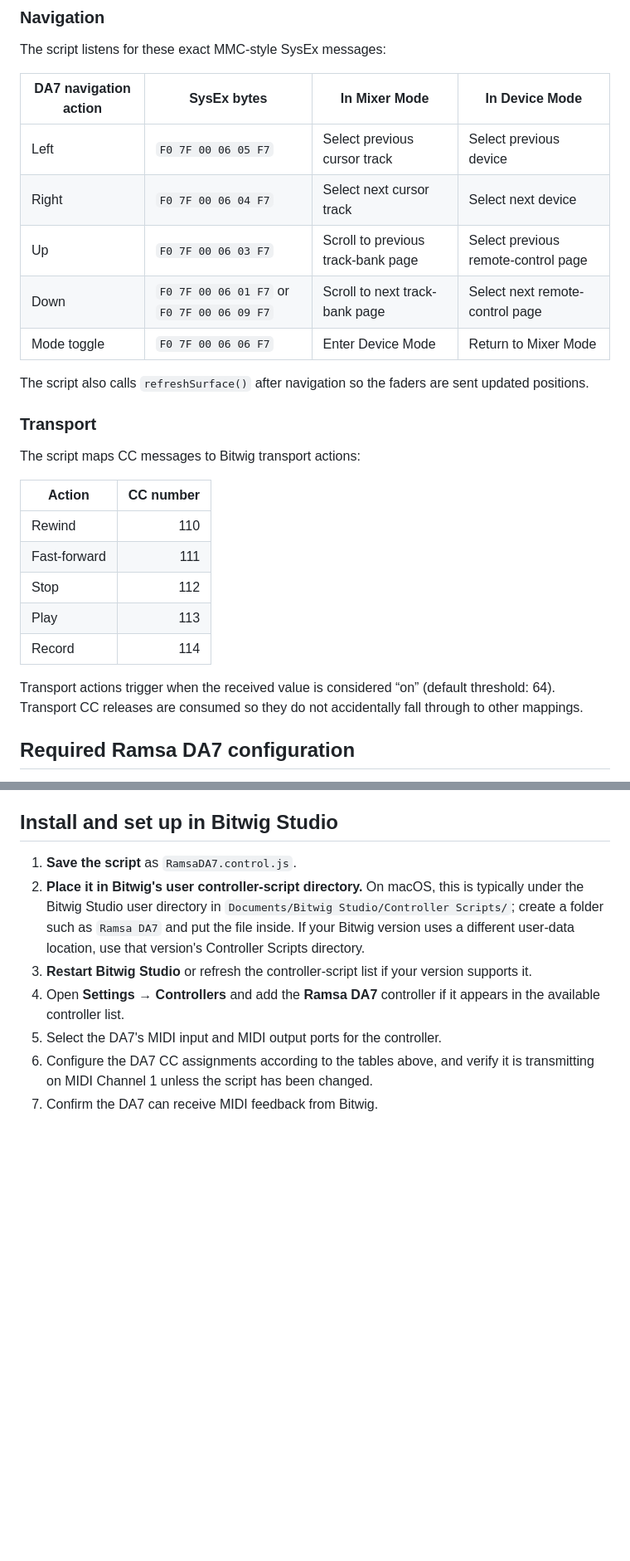
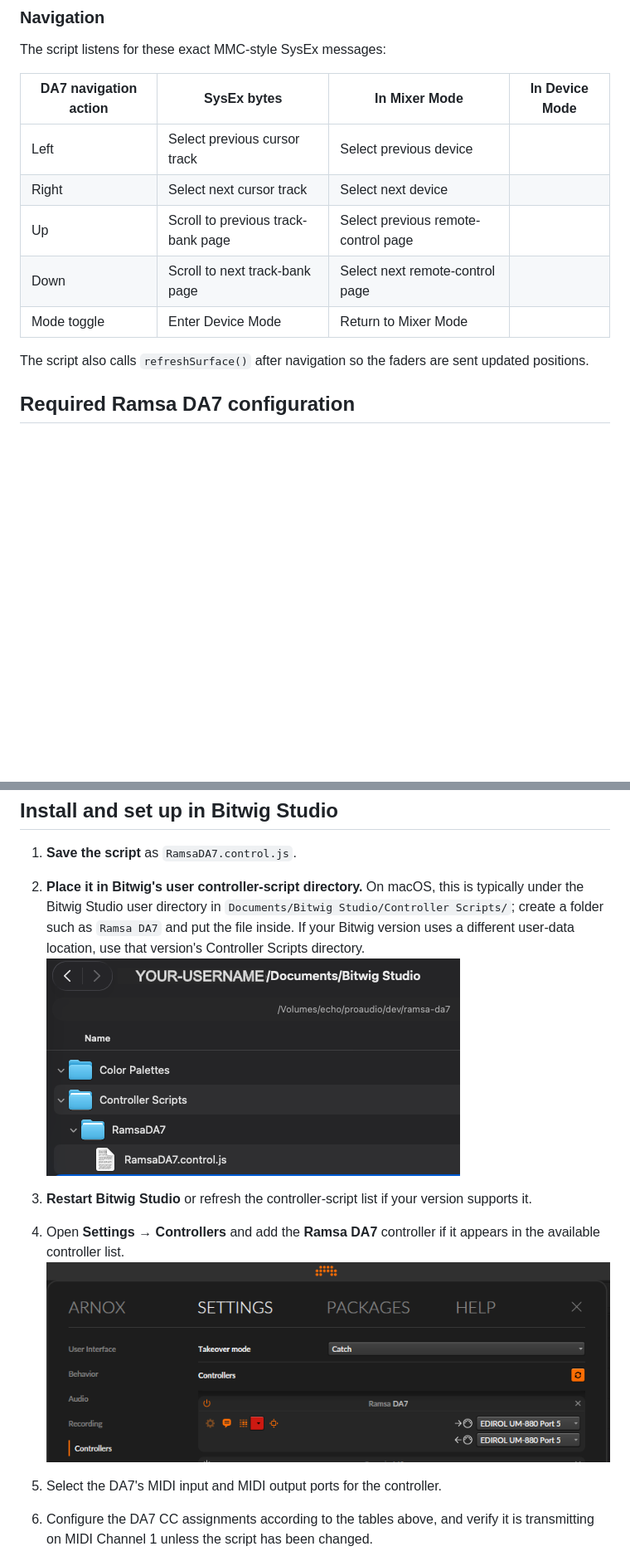
Before and after one commit to arnox747/Bitwig-Ramsa-DA7-Controller, a Markdown page: README.md, 2 parts joined by grey strips. Shown at 83% size. Rendered like a GitHub page; pictures changed too: images/bitiwg-script-location.png, images/bitwig-generic-controller.png (added); blank space fills up the shorter version.

Commit message:
Added images

```diff
--- a/README.md
+++ b/README.md
@@ -91,27 +93,13 @@ The script listens for these exact MMC-style SysEx messages:
 
 | DA7 navigation action | SysEx bytes | In Mixer Mode | In Device Mode |
 |---|---|---|---|
-| Left | `F0 7F 00 06 05 F7` | Select previous cursor track | Select previous device |
-| Right | `F0 7F 00 06 04 F7` | Select next cursor track | Select next device |
-| Up | `F0 7F 00 06 03 F7` | Scroll to previous track-bank page | Select previous remote-control page |
-| Down | `F0 7F 00 06 01 F7` or `F0 7F 00 06 09 F7` | Scroll to next track-bank page | Select next remote-control page |
-| Mode toggle | `F0 7F 00 06 06 F7` | Enter Device Mode | Return to Mixer Mode |
+| Left  | Select previous cursor track | Select previous device |
+| Right  | Select next cursor track | Select next device |
+| Up  | Scroll to previous track-bank page | Select previous remote-control page |
+| Down | Scroll to next track-bank page | Select next remote-control page |
+| Mode toggle | Enter Device Mode | Return to Mixer Mode |
 
 The script also calls `refreshSurface()` after navigation so the faders are sent updated positions.
-
-### Transport
-
-The script maps CC messages to Bitwig transport actions:
-
-| Action | CC number |
-|---|---:|
-| Rewind | 110 |
-| Fast-forward | 111 |
-| Stop | 112 |
-| Play | 113 |
-| Record | 114 |
-
-Transport actions trigger when the received value is considered “on” (default threshold: 64). Transport CC releases are consumed so they do not accidentally fall through to other mappings.
 
 ## Required Ramsa DA7 configuration
 
@@ -175,8 +139,12 @@ The script uses a 7-bit value range (0–127). It avoids resending unchanged val
 
 1. **Save the script** as `RamsaDA7.control.js`.
 2. **Place it in Bitwig's user controller-script directory.** On macOS, this is typically under the Bitwig Studio user directory in `Documents/Bitwig Studio/Controller Scripts/`; create a folder such as `Ramsa DA7` and put the file inside. If your Bitwig version uses a different user-data location, use that version's Controller Scripts directory.
+![My Bitwig script location](./images/bitiwg-script-location.png)
+
 3. **Restart Bitwig Studio** or refresh the controller-script list if your version supports it.
 4. Open **Settings → Controllers** and add the **Ramsa DA7** controller if it appears in the available controller list.
+![My Bitwig controller folder layout](./images/bitwig-generic-controller.png)
+
 5. Select the DA7's MIDI input and MIDI output ports for the controller.
 6. Configure the DA7 CC assignments according to the tables above, and verify it is transmitting on MIDI Channel 1 unless the script has been changed.
 7. Confirm the DA7 can receive MIDI feedback from Bitwig.
```
Also changed, not shown: other parts of README.md (+9 -34 lines).
